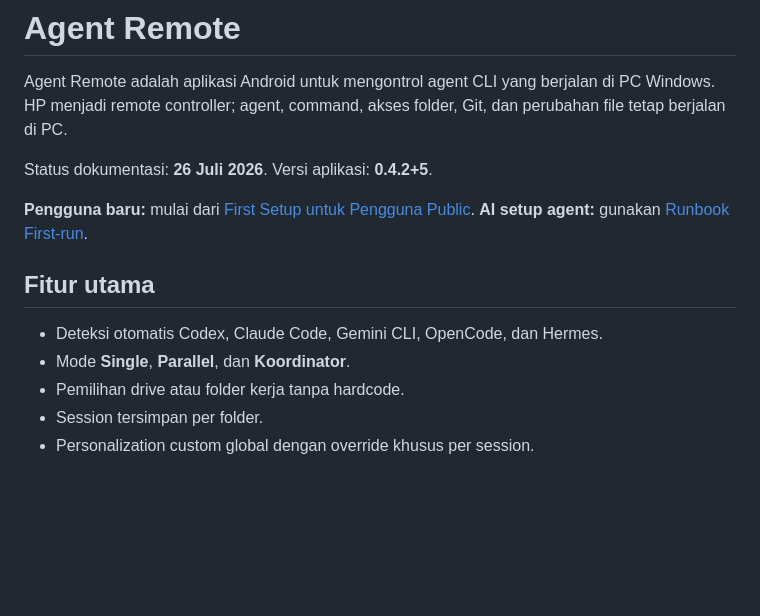
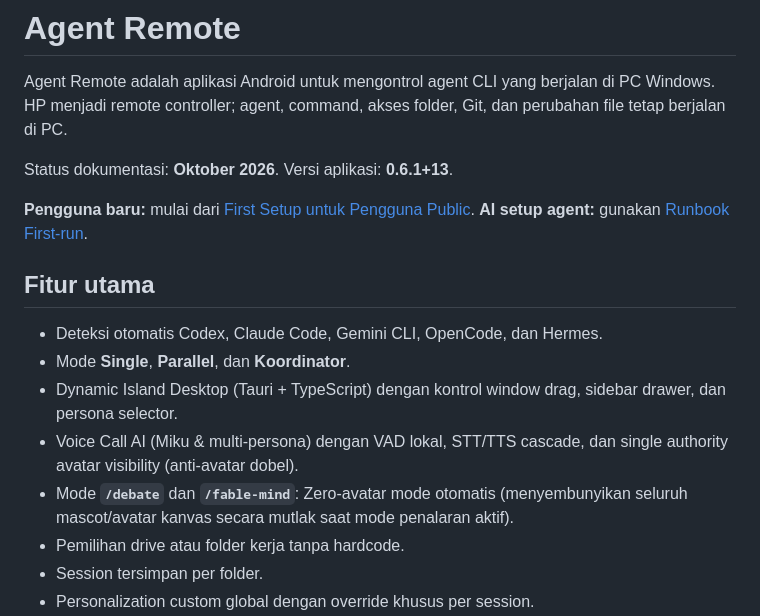
Before and after one commit to vanszas/agent-remote, a Markdown page: README.md, the part around the change. Rendered like a GitHub page; blank space fills up the shorter version.

Commit message:
docs: update README version and add Dynamic Island & zero-avatar mode features

```diff
--- a/README.md
+++ b/README.md
@@ -2,7 +2,7 @@
 
 Agent Remote adalah aplikasi Android untuk mengontrol agent CLI yang berjalan di PC Windows. HP menjadi remote controller; agent, command, akses folder, Git, dan perubahan file tetap berjalan di PC.
 
-Status dokumentasi: **26 Juli 2026**. Versi aplikasi: **0.4.2+5**.
+Status dokumentasi: **Oktober 2026**. Versi aplikasi: **0.6.1+13**.
 
 **Pengguna baru:** mulai dari [First Setup untuk Pengguna Public](docs/PUBLIC_USER_FIRST_SETUP.md). **AI setup agent:** gunakan [Runbook First-run](docs/AI_FIRST_SETUP.md).
 
@@ -10,6 +10,9 @@ Status dokumentasi: **26 Juli 2026**. Versi aplikasi: **0.4.2+5**.
 
 - Deteksi otomatis Codex, Claude Code, Gemini CLI, OpenCode, dan Hermes.
 - Mode **Single**, **Parallel**, dan **Koordinator**.
+- Dynamic Island Desktop (Tauri + TypeScript) dengan kontrol window drag, sidebar drawer, dan persona selector.
+- Voice Call AI (Miku & multi-persona) dengan VAD lokal, STT/TTS cascade, dan single authority avatar visibility (anti-avatar dobel).
+- Mode **`/debate`** dan **`/fable-mind`**: Zero-avatar mode otomatis (menyembunyikan seluruh mascot/avatar kanvas secara mutlak saat mode penalaran aktif).
 - Pemilihan drive atau folder kerja tanpa hardcode.
 - Session tersimpan per folder.
 - Personalization custom global dengan override khusus per session.
```
